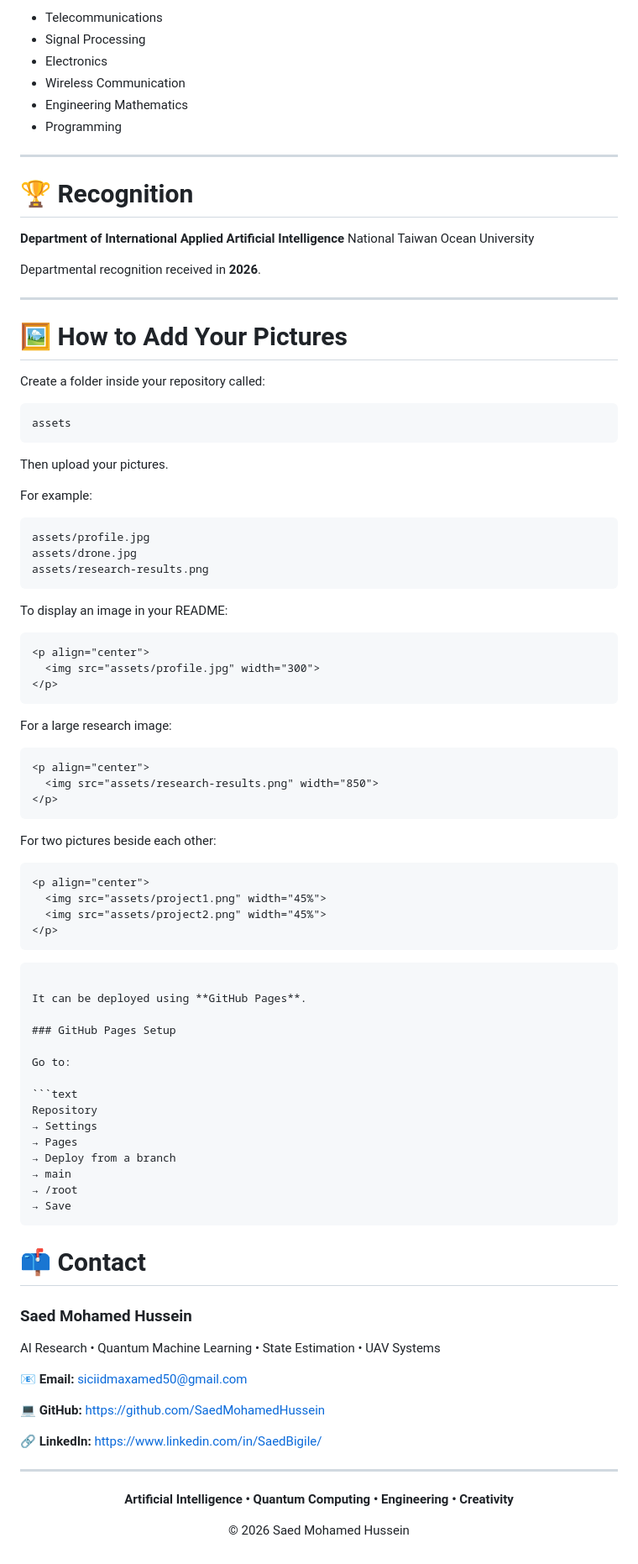
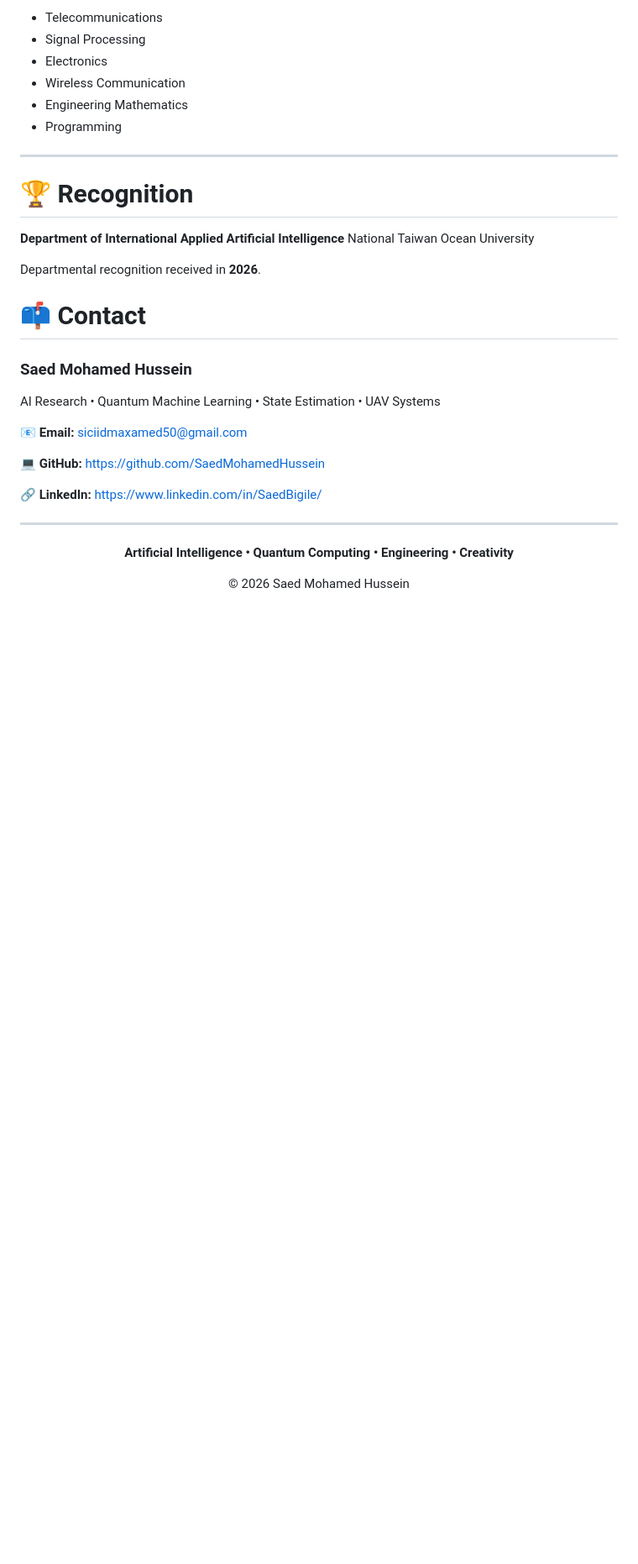
Before and after one commit to SaedMohamedHussein/Saed-Port, a Markdown page: README.md, the part around the change. Shown at 84% size. GitHub-like rendering; blank space fills up the shorter version.

````diff
--- a/README.md
+++ b/README.md
@@ -345,68 +345,7 @@ National Taiwan Ocean University
 
 Departmental recognition received in **2026**.
 
----
 
-# 🖼️ How to Add Your Pictures
-
-Create a folder inside your repository called:
-
-```text
-assets
-```
-
-Then upload your pictures.
-
-For example:
-
-```text
-assets/profile.jpg
-assets/drone.jpg
-assets/research-results.png
-```
-
-To display an image in your README:
-
-```html
-<p align="center">
-  <img src="assets/profile.jpg" width="300">
-</p>
-```
-
-For a large research image:
-
-```html
-<p align="center">
-  <img src="assets/research-results.png" width="850">
-</p>
-```
-
-For two pictures beside each other:
-
-```html
-<p align="center">
-  <img src="assets/project1.png" width="45%">
-  <img src="assets/project2.png" width="45%">
-</p>
-```
-
-```
-
-It can be deployed using **GitHub Pages**.
-
-### GitHub Pages Setup
-
-Go to:
-
-```text
-Repository
-→ Settings
-→ Pages
-→ Deploy from a branch
-→ main
-→ /root
-→ Save
-```
 
 # 📫 Contact
 
````
